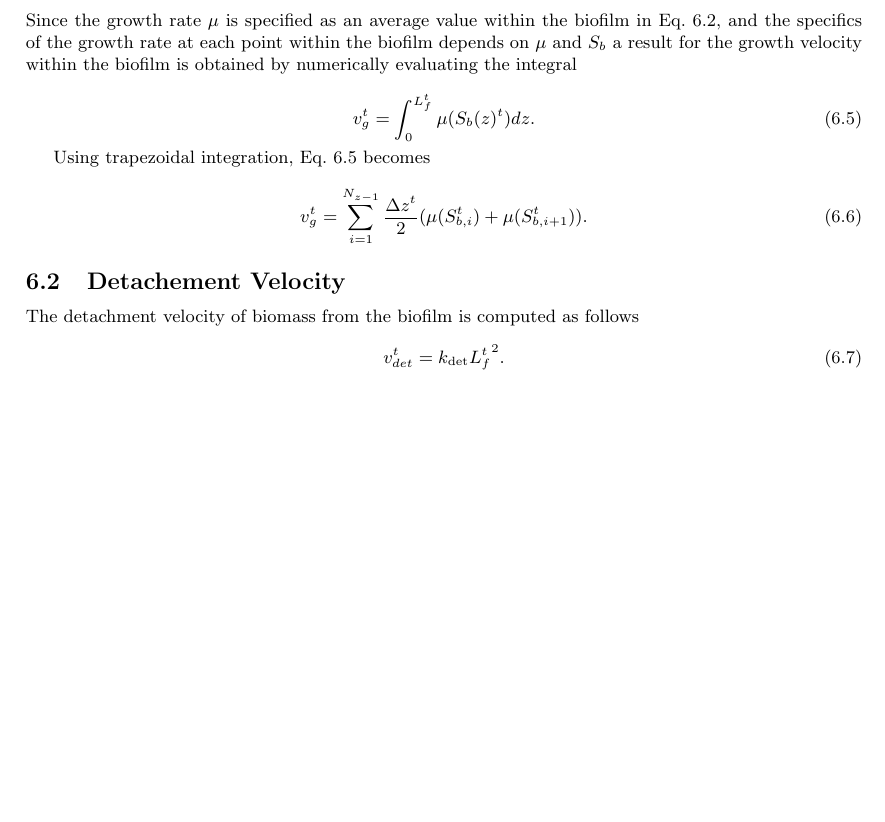
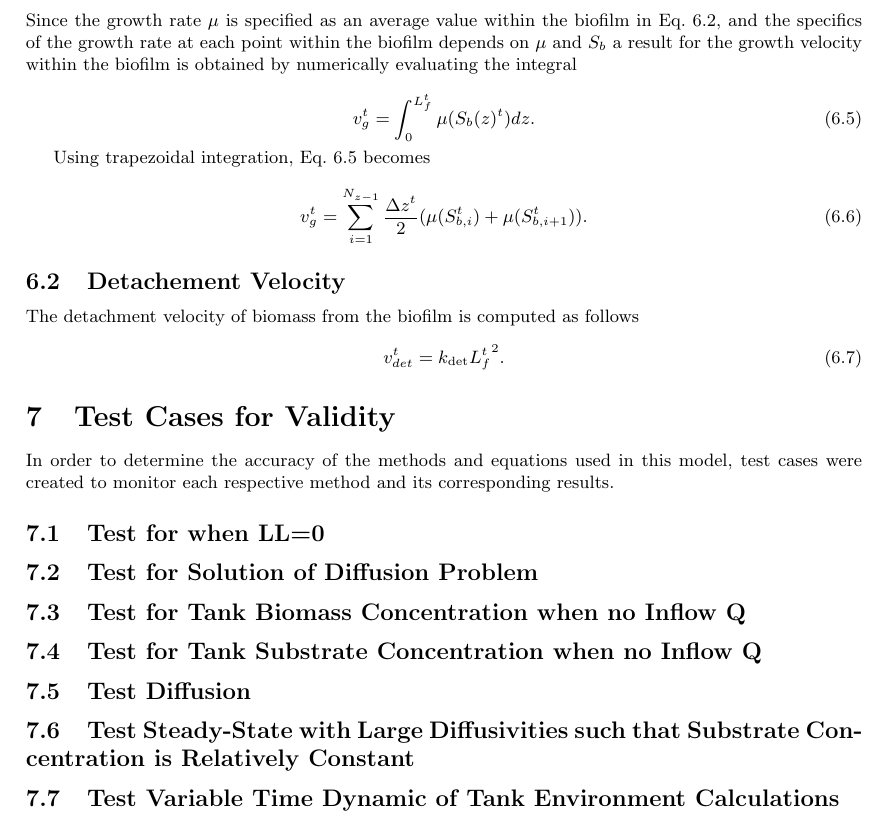
Before and after one commit to markowkes/BiofilmModel, a LaTeX document (Theory/Theory.tex): part of page 6 of 6, cut so that both start at the same text, the shorter picture padded with empty space. Compiled offline with pdfLaTeX.

Commit message:
Added TestCase section for theory doc

```diff
--- a/Theory/Theory.tex
+++ b/Theory/Theory.tex
@@ -347,4 +347,23 @@ The detachment velocity of biomass from the biofilm is computed as follows
   {v_{det}^{t}}={k_{\mathrm{det}}{L^t_f}^2}.
 \end{equation}
 
+\section{Test Cases for Validity}
+In order to determine the accuracy of the methods and equations used in this model, test cases were created to monitor each respective method and its corresponding results.
+
+\subsection{Test for when LL=0}
+
+\subsection{Test for Solution of Diffusion Problem}
+
+\subsection{Test for Tank Biomass Concentration when no Inflow Q}
+
+\subsection{Test for Tank Substrate Concentration when no Inflow Q}
+
+\subsection{Test Diffusion}
+
+\subsection{Test Steady-State with Large Diffusivities such that Substrate Concentration is Relatively Constant}
+
+\subsection{Test Variable Time Dynamic of Tank Environment Calculations}
+
+
+
 \end{document}
```
Also changed, not shown: Theory/Theory.pdf.
